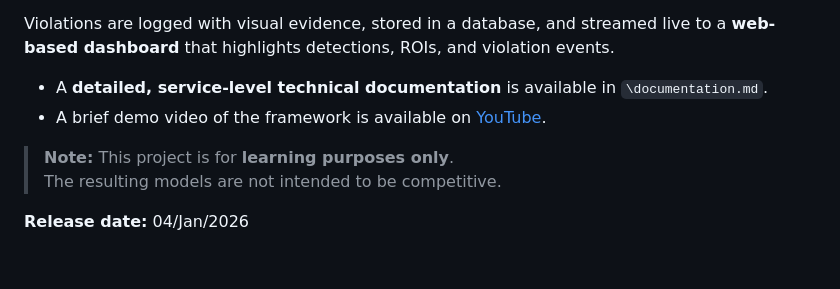
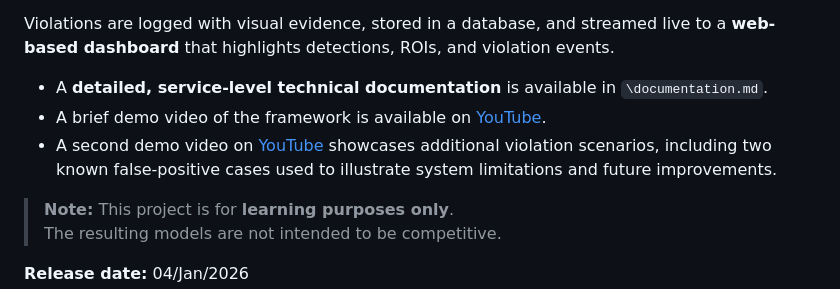
Before and after one commit to MAlshurbaji/pizza-scooper-violation, a Markdown page: README.md, the part around the change. Drawn GitHub-style; blank space fills up the shorter version.

```diff
--- a/README.md
+++ b/README.md
@@ -10,7 +10,8 @@ The system processes **video files or live camera streams in real time**, using
 Violations are logged with visual evidence, stored in a database, and streamed live to a **web-based dashboard** that highlights detections, ROIs, and violation events.
 
 - A **detailed, service-level technical documentation** is available in `\documentation.md`.
-- A brief demo video of the framework is available on [YouTube]().
+- A brief demo video of the framework is available on [YouTube](https://youtu.be/O_MCFmpDC2s).
+- A second demo video on [YouTube](https://youtu.be/poU2zNdyBMo) showcases additional violation scenarios, including two known false-positive cases used to illustrate system limitations and future improvements.
 
 > **Note:** This project is for **learning purposes only**.
 > The resulting models are not intended to be competitive.
```
